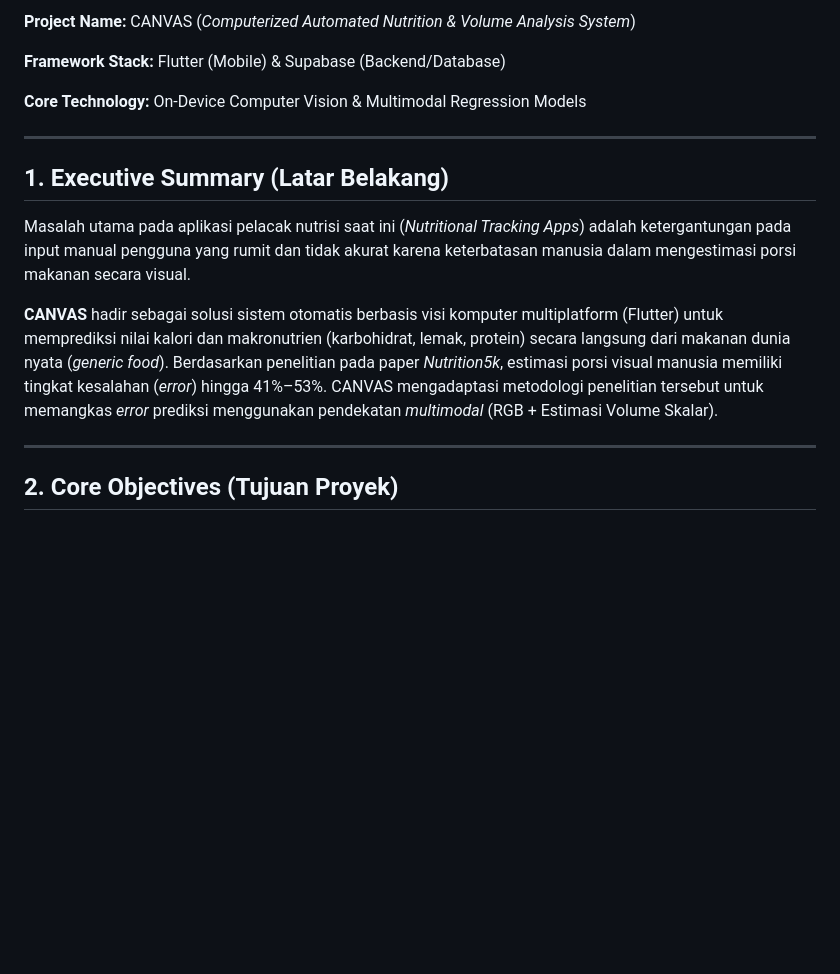
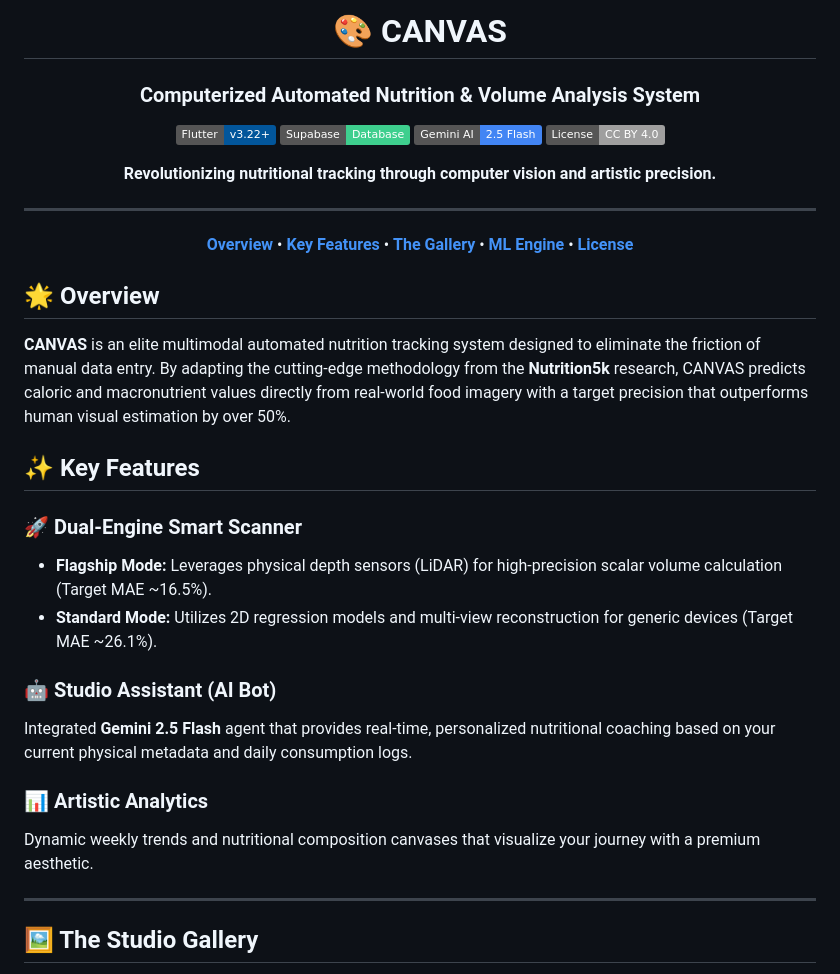
Before and after one commit to timbubadibako/CANVAS, a Markdown page: README.md, the part around one of its changes. GitHub-like rendering; badges without logos; blank space fills up the shorter version.

```diff
--- a/README.md
+++ b/README.md
@@ -2,19 +2,37 @@
 
-**Project Name:** CANVAS (*Computerized Automated Nutrition & Volume Analysis System*)
+# 🎨 CANVAS
+### Computerized Automated Nutrition & Volume Analysis System
 
-**Framework Stack:** Flutter (Mobile) & Supabase (Backend/Database)
+[![Flutter](https://img.shields.io/badge/Flutter-v3.22+-02569B?logo=flutter&logoColor=white)](https://flutter.dev)
+[![Supabase](https://img.shields.io/badge/Supabase-Database-3ECF8E?logo=supabase&logoColor=white)](https://supabase.com)
+[![Gemini AI](https://img.shields.io/badge/Gemini_AI-2.5_Flash-4285F4?logo=google-gemini&logoColor=white)](https://ai.google.dev)
+[![License: CC BY 4.0](https://img.shields.io/badge/License-CC_BY_4.0-lightgrey.svg)](https://creativecommons.org/licenses/by/4.0/)
 
-**Core Technology:** On-Device Computer Vision & Multimodal Regression Models
+**Revolutionizing nutritional tracking through computer vision and artistic precision.**
 
 ---
 
-## 1. Executive Summary (Latar Belakang)
+[**Overview**](#-overview) • [**Key Features**](#-key-features) • [**The Gallery**](#-the-studio-gallery) • [**ML Engine**](#-machine-learning--data) • [**License**](#-license--citation)
 
-Masalah utama pada aplikasi pelacak nutrisi saat ini (*Nutritional Tracking Apps*) adalah ketergantungan pada input manual pengguna yang rumit dan tidak akurat karena keterbatasan manusia dalam mengestimasi porsi makanan secara visual.
+</div>
 
-**CANVAS** hadir sebagai solusi sistem otomatis berbasis visi komputer multiplatform (Flutter) untuk memprediksi nilai kalori dan makronutrien (karbohidrat, lemak, protein) secara langsung dari makanan dunia nyata (*generic food*). Berdasarkan penelitian pada paper *Nutrition5k*, estimasi porsi visual manusia memiliki tingkat kesalahan (*error*) hingga 41%–53%. CANVAS mengadaptasi metodologi penelitian tersebut untuk memangkas *error* prediksi menggunakan pendekatan *multimodal* (RGB + Estimasi Volume Skalar).
+## 🌟 Overview
+
+**CANVAS** is an elite multimodal automated nutrition tracking system designed to eliminate the friction of manual data entry. By adapting the cutting-edge methodology from the **Nutrition5k** research, CANVAS predicts caloric and macronutrient values directly from real-world food imagery with a target precision that outperforms human visual estimation by over 50%.
+
+## ✨ Key Features
+
+### 🚀 Dual-Engine Smart Scanner
+*   **Flagship Mode:** Leverages physical depth sensors (LiDAR) for high-precision scalar volume calculation (Target MAE ~16.5%).
+*   **Standard Mode:** Utilizes 2D regression models and multi-view reconstruction for generic devices (Target MAE ~26.1%).
+
+### 🤖 Studio Assistant (AI Bot)
+Integrated **Gemini 2.5 Flash** agent that provides real-time, personalized nutritional coaching based on your current physical metadata and daily consumption logs.
+
+### 📊 Artistic Analytics
+Dynamic weekly trends and nutritional composition canvases that visualize your journey with a premium aesthetic.
 
 ---
 
-## 2. Core Objectives (Tujuan Proyek)
+## 🖼️ The Studio Gallery
 
```
Also changed, not shown: other parts of README.md (+58 -47 lines), .geminirc/AUTOMATION_SUMMARY.md (+2 -0 lines), .github/screenshots/chatbot_dark.png (added), .github/screenshots/chatbot_light.jpeg (added), .github/screenshots/dashboard_dark.jpeg (added), .github/screenshots/dashboard_light.jpeg (added), .github/screenshots/stats_dark.jpeg (added), .github/screenshots/stats_light.jpeg (added), 1 other file.
